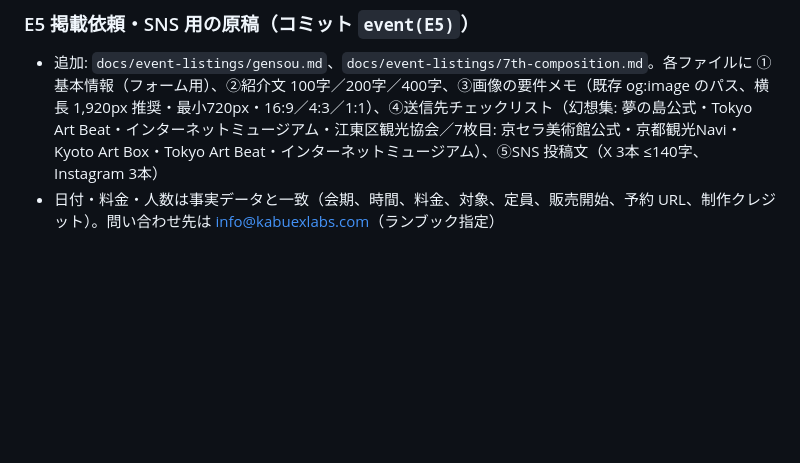
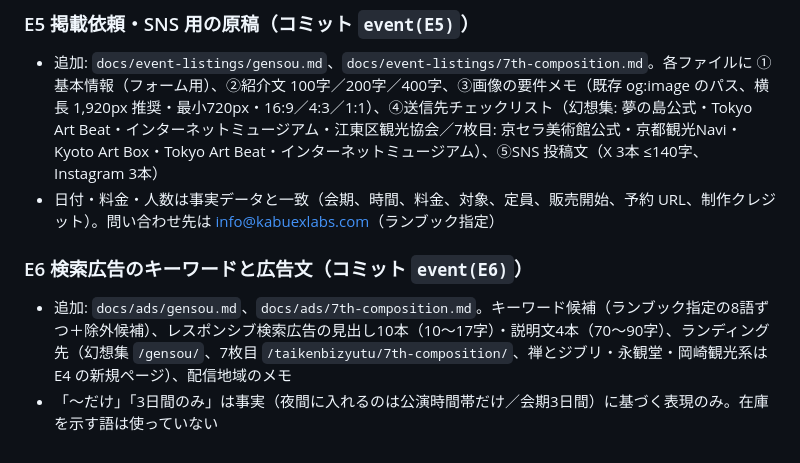
Before and after one commit to kabuexlabs/ex-labs-hp, a Markdown page: docs/event-boost-changelog.md, the part around the change. Drawn GitHub-style; blank space fills up the shorter version.

Commit message:
event(E6): 検索広告のキーワード候補と広告文を docs/ads/ に追加
Co-Authored-By: Claude Fable 5.1 <noreply@anthropic.com>
Claude-Session: https://claude.ai/code/session_01GaV7njj8qR8FuS3YEyQz1j

```diff
--- a/docs/event-boost-changelog.md
+++ b/docs/event-boost-changelog.md
@@ -113,3 +113,7 @@
 ### E5 掲載依頼・SNS 用の原稿（コミット `event(E5)`）
 - 追加: `docs/event-listings/gensou.md`、`docs/event-listings/7th-composition.md`。各ファイルに ①基本情報（フォーム用）、②紹介文 100字／200字／400字、③画像の要件メモ（既存 og:image のパス、横長 1,920px 推奨・最小720px・16:9／4:3／1:1）、④送信先チェックリスト（幻想集: 夢の島公式・Tokyo Art Beat・インターネットミュージアム・江東区観光協会／7枚目: 京セラ美術館公式・京都観光Navi・Kyoto Art Box・Tokyo Art Beat・インターネットミュージアム）、⑤SNS 投稿文（X 3本 ≤140字、Instagram 3本）
 - 日付・料金・人数は事実データと一致（会期、時間、料金、対象、定員、販売開始、予約 URL、制作クレジット）。問い合わせ先は info@kabuexlabs.com（ランブック指定）
+
+### E6 検索広告のキーワードと広告文（コミット `event(E6)`）
+- 追加: `docs/ads/gensou.md`、`docs/ads/7th-composition.md`。キーワード候補（ランブック指定の8語ずつ＋除外候補）、レスポンシブ検索広告の見出し10本（10〜17字）・説明文4本（70〜90字）、ランディング先（幻想集 `/gensou/`、7枚目 `/taikenbizyutu/7th-composition/`、禅とジブリ・永観堂・岡崎観光系は E4 の新規ページ）、配信地域のメモ
+- 「〜だけ」「3日間のみ」は事実（夜間に入れるのは公演時間帯だけ／会期3日間）に基づく表現のみ。在庫を示す語は使っていない
```
Also changed, not shown: docs/ads/7th-composition.md (added, +47 -0 lines), docs/ads/gensou.md (added, +45 -0 lines).
